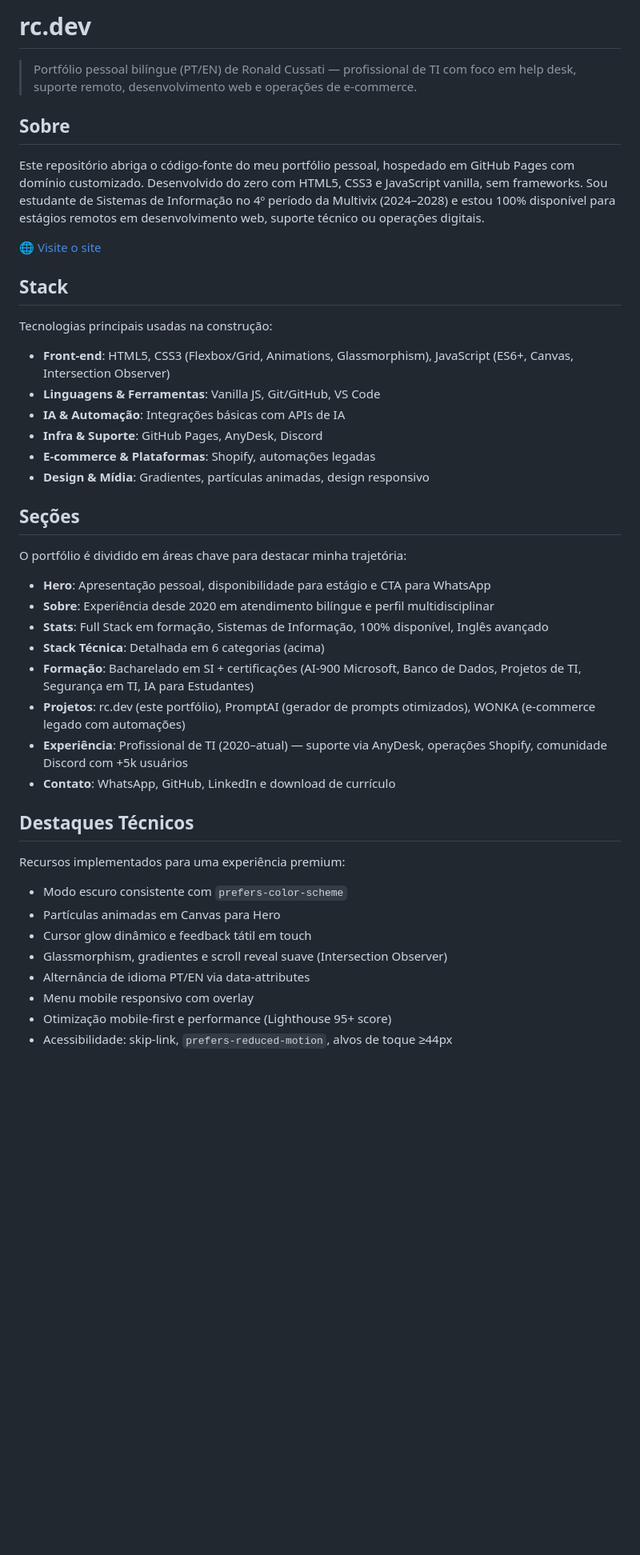
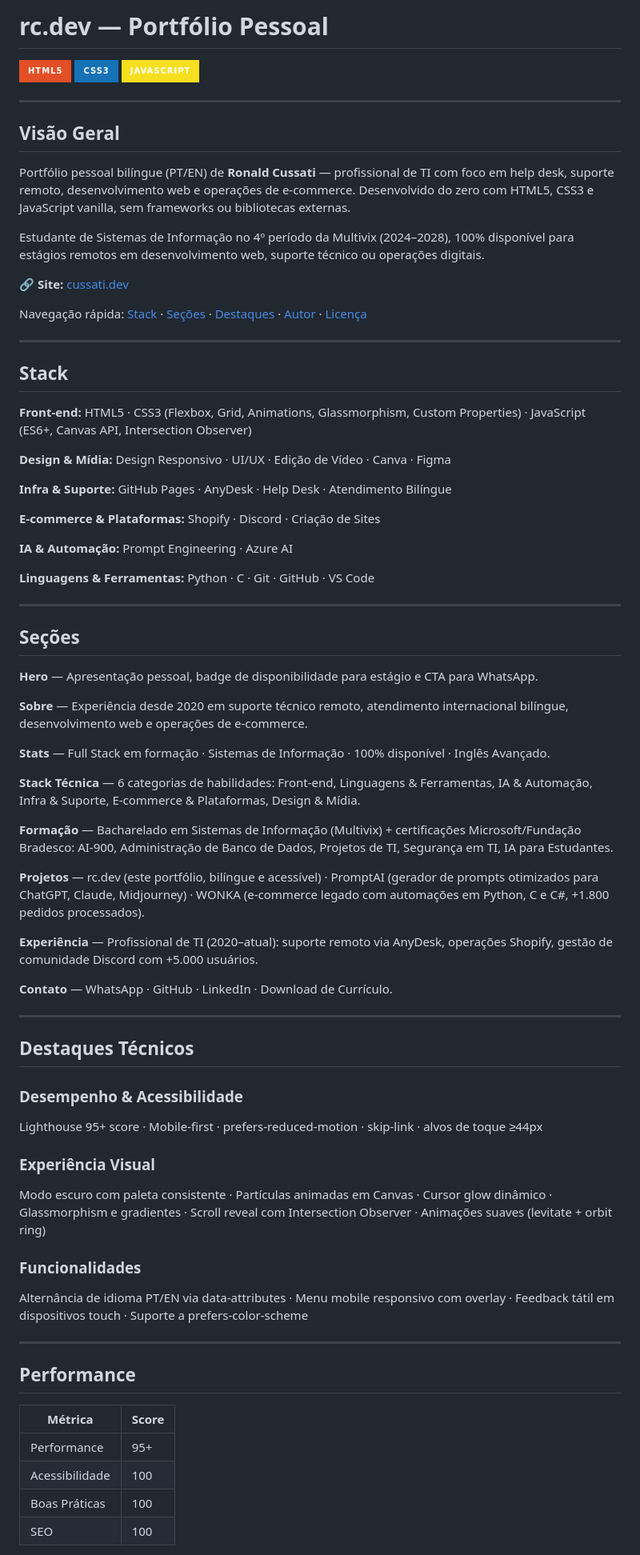
Before and after one commit to ronald-cussati/rc.dev, a Markdown page: README.md, the part around one of its changes. Shown at 80% size. GitHub-like rendering; badges without logos; blank space fills up the shorter version.

Commit message:
Revise README for improved clarity and details
Updated the README to enhance the portfolio description, technology stack, and contact information.

```diff
--- a/README.md
+++ b/README.md
@@ -1,46 +1,78 @@
-# rc.dev
+# rc.dev — Portfólio Pessoal
 
-> Portfólio pessoal bilíngue (PT/EN) de Ronald Cussati — profissional de TI com foco em help desk, suporte remoto, desenvolvimento web e operações de e-commerce.
+[![HTML5](https://img.shields.io/badge/HTML5-E34F26?style=for-the-badge&logo=html5&logoColor=white)](https://html5.org)
+[![CSS3](https://img.shields.io/badge/CSS3-1572B6?style=for-the-badge&logo=css3&logoColor=white)](https://css3.com)
+[![JavaScript](https://img.shields.io/badge/JavaScript-F7DF1E?style=for-the-badge&logo=javascript&logoColor=black)](https://developer.mozilla.org/en-US/docs/Web/JavaScript)
 
-## Sobre
+---
 
-Este repositório abriga o código-fonte do meu portfólio pessoal, hospedado em GitHub Pages com domínio customizado. Desenvolvido do zero com HTML5, CSS3 e JavaScript vanilla, sem frameworks. Sou estudante de Sistemas de Informação no 4º período da Multivix (2024–2028) e estou 100% disponível para estágios remotos em desenvolvimento web, suporte técnico ou operações digitais.
+## Visão Geral
 
-🌐 [Visite o site](https://cussati.dev)
+Portfólio pessoal bilíngue (PT/EN) de **Ronald Cussati** — profissional de TI com foco em help desk, suporte remoto, desenvolvimento web e operações de e-commerce. Desenvolvido do zero com HTML5, CSS3 e JavaScript vanilla, sem frameworks ou bibliotecas externas.
+
+Estudante de Sistemas de Informação no 4º período da Multivix (2024–2028), 100% disponível para estágios remotos em desenvolvimento web, suporte técnico ou operações digitais.
+
+🔗 **Site:** [cussati.dev](https://cussati.dev)
+
+Navegação rápida: [Stack](#stack) · [Seções](#seções) · [Destaques](#destaques-técnicos) · [Autor](#autor--contato) · [Licença](#licença)
+
+---
 
 ## Stack
 
-Tecnologias principais usadas na construção:
+**Front-end:** HTML5 · CSS3 (Flexbox, Grid, Animations, Glassmorphism, Custom Properties) · JavaScript (ES6+, Canvas API, Intersection Observer)
 
-- **Front-end**: HTML5, CSS3 (Flexbox/Grid, Animations, Glassmorphism), JavaScript (ES6+, Canvas, Intersection Observer)
-- **Linguagens & Ferramentas**: Vanilla JS, Git/GitHub, VS Code
-- **IA & Automação**: Integrações básicas com APIs de IA
-- **Infra & Suporte**: GitHub Pages, AnyDesk, Discord
-- **E-commerce & Plataformas**: Shopify, automações legadas
-- **Design & Mídia**: Gradientes, partículas animadas, design responsivo
+**Design & Mídia:** Design Responsivo · UI/UX · Edição de Vídeo · Canva · Figma
+
+**Infra & Suporte:** GitHub Pages · AnyDesk · Help Desk · Atendimento Bilíngue
+
+**E-commerce & Plataformas:** Shopify · Discord · Criação de Sites
+
+**IA & Automação:** Prompt Engineering · Azure AI
+
+**Linguagens & Ferramentas:** Python · C · Git · GitHub · VS Code
+
+---
 
 ## Seções
 
-O portfólio é dividido em áreas chave para destacar minha trajetória:
+**Hero** — Apresentação pessoal, badge de disponibilidade para estágio e CTA para WhatsApp.
 
-- **Hero**: Apresentação pessoal, disponibilidade para estágio e CTA para WhatsApp
-- **Sobre**: Experiência desde 2020 em atendimento bilíngue e perfil multidisciplinar
-- **Stats**: Full Stack em formação, Sistemas de Informação, 100% disponível, Inglês avançado
-- **Stack Técnica**: Detalhada em 6 categorias (acima)
-- **Formação**: Bacharelado em SI + certificações (AI-900 Microsoft, Banco de Dados, Projetos de TI, Segurança em TI, IA para Estudantes)
-- **Projetos**: rc.dev (este portfólio), PromptAI (gerador de prompts otimizados), WONKA (e-commerce legado com automações)
-- **Experiência**: Profissional de TI (2020–atual) — suporte via AnyDesk, operações Shopify, comunidade Discord com +5k usuários
-- **Contato**: WhatsApp, GitHub, LinkedIn e download de currículo
+**Sobre** — Experiência desde 2020 em suporte técnico remoto, atendimento internacional bilíngue, desenvolvimento web e operações de e-commerce.
+
+**Stats** — Full Stack em formação · Sistemas de Informação · 100% disponível · Inglês Avançado.
+
+**Stack Técnica** — 6 categorias de habilidades: Front-end, Linguagens & Ferramentas, IA & Automação, Infra & Suporte, E-commerce & Plataformas, Design & Mídia.
+
+**Formação** — Bacharelado em Sistemas de Informação (Multivix) + certificações Microsoft/Fundação Bradesco: AI-900, Administração de Banco de Dados, Projetos de TI, Segurança em TI, IA para Estudantes.
+
+**Projetos** — rc.dev (este portfólio, bilíngue e acessível) · PromptAI (gerador de prompts otimizados para ChatGPT, Claude, Midjourney) · WONKA (e-commerce legado com automações em Python, C e C#, +1.800 pedidos processados).
+
+**Experiência** — Profissional de TI (2020–atual): suporte remoto via AnyDesk, operações Shopify, gestão de comunidade Discord com +5.000 usuários.
+
+**Contato** — WhatsApp · GitHub · LinkedIn · Download de Currículo.
+
+---
 
 ## Destaques Técnicos
 
-Recursos implementados para uma experiência premium:
+### Desempenho & Acessibilidade
+Lighthouse 95+ score · Mobile-first · prefers-reduced-motion · skip-link · alvos de toque ≥44px
 
-- Modo escuro consistente com `prefers-color-scheme`
-- Partículas animadas em Canvas para Hero
-- Cursor glow dinâmico e feedback tátil em touch
-- Glassmorphism, gradientes e scroll reveal suave (Intersection Observer)
-- Alternância de idioma PT/EN via data-attributes
-- Menu mobile responsivo com overlay
-- Otimização mobile-first e performance (Lighthouse 95+ score)
-- Acessibilidade: skip-link, `prefers-reduced-motion`, alvos de toque ≥44px
+### Experiência Visual
+Modo escuro com paleta consistente · Partículas animadas em Canvas · Cursor glow dinâmico · Glassmorphism e gradientes · Scroll reveal com Intersection Observer · Animações suaves (levitate + orbit ring)
+
+### Funcionalidades
+Alternância de idioma PT/EN via data-attributes · Menu mobile responsivo com overlay · Feedback tátil em dispositivos touch · Suporte a prefers-color-scheme
+
+---
+
+## Performance
+
+| Métrica | Score |
+|---------|-------|
+| Performance | 95+ |
+| Acessibilidade | 100 |
+| Boas Práticas | 100 |
+| SEO | 100 |
+
```
Also changed, not shown: other parts of README.md (+11 -12 lines).
